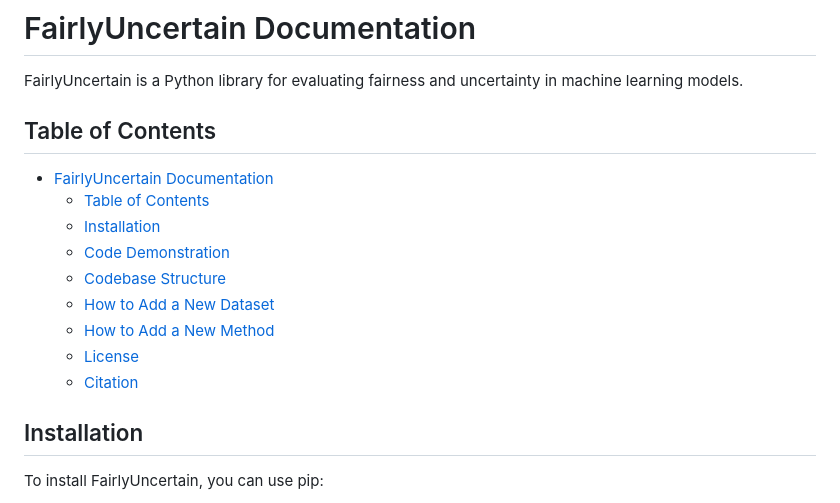
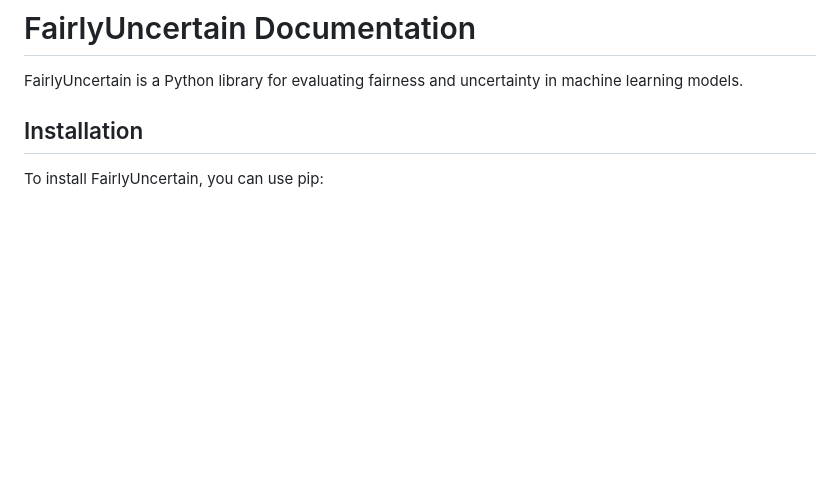
Before and after one commit to rtealwitter/fairlyuncertain, a Markdown page: README.md, the part around the change. GitHub-like rendering; blank space fills up the shorter version.

```diff
--- a/README.md
+++ b/README.md
@@ -1,17 +1,6 @@
 # FairlyUncertain Documentation
 
 FairlyUncertain is a Python library for evaluating fairness and uncertainty in machine learning models.
-
-## Table of Contents
-- [FairlyUncertain Documentation](#fairlyuncertain-documentation)
-  - [Table of Contents](#table-of-contents)
-  - [Installation](#installation)
-  - [Code Demonstration](#code-demonstration)
-  - [Codebase Structure](#codebase-structure)
-  - [How to Add a New Dataset](#how-to-add-a-new-dataset)
-  - [How to Add a New Method](#how-to-add-a-new-method)
-  - [License](#license)
-  - [Citation](#citation)
 
 ## Installation
 
```
